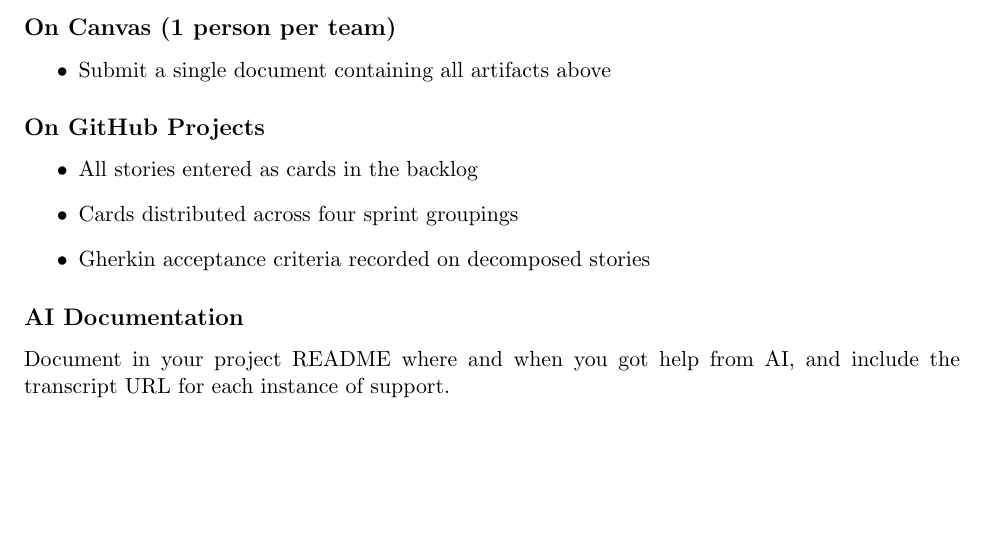
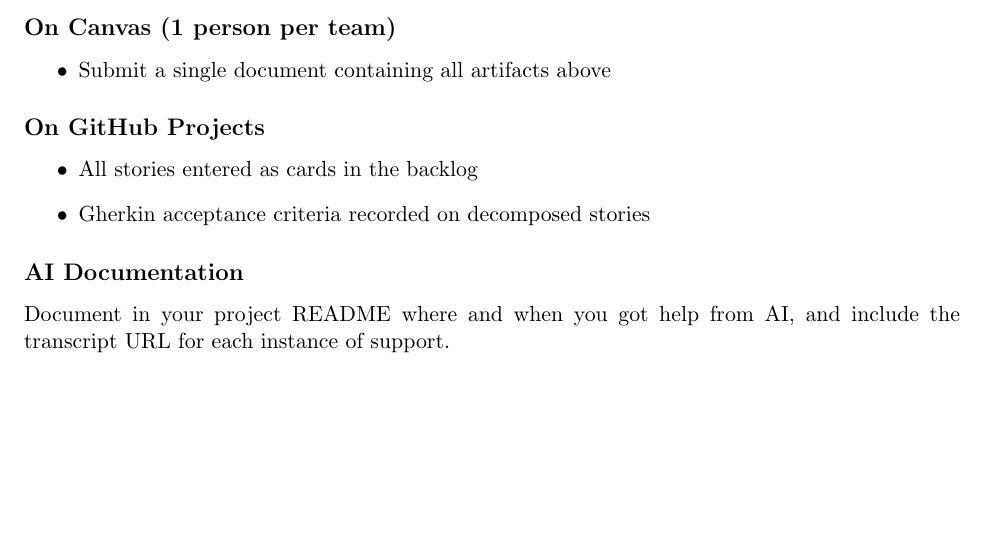
Before and after one commit to tghastings/cs4300andcs5300, a LaTeX document (Sprints/sprint0-2.tex): part of page 2 of 2, cut so that both start at the same text. Compiled offline with pdfLaTeX.

Commit message:
Sprint 0-2: drop sprint-grouping line from submission checklist

```diff
--- a/Sprints/sprint0-2.tex
+++ b/Sprints/sprint0-2.tex
@@ -89,7 +89,6 @@ Combine all artifacts into one document. Sections should align with each other--
 \subsection*{On GitHub Projects}
 \begin{itemize}
     \item All stories entered as cards in the backlog
-    \item Cards distributed across four sprint groupings
     \item Gherkin acceptance criteria recorded on decomposed stories
 \end{itemize}
 
```
